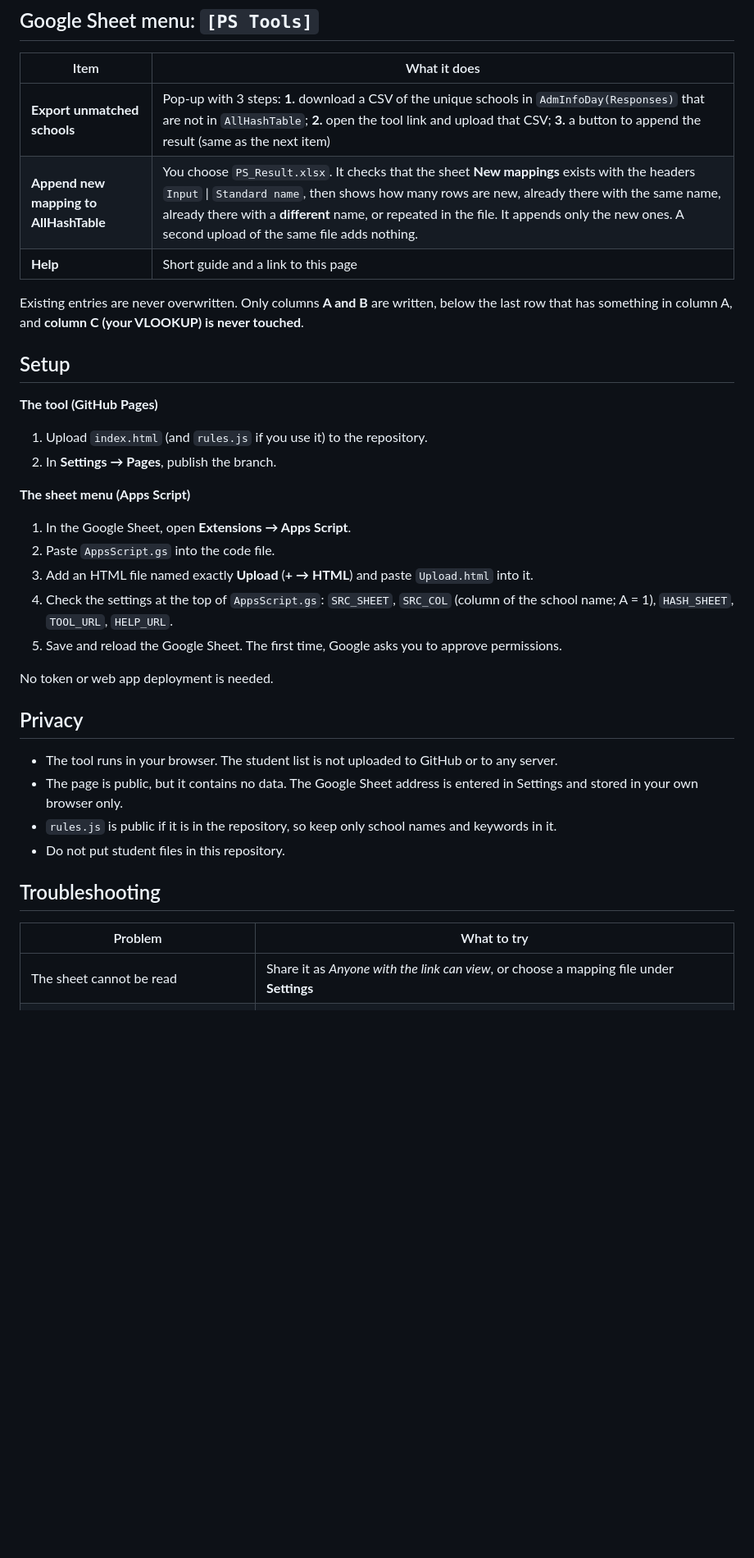
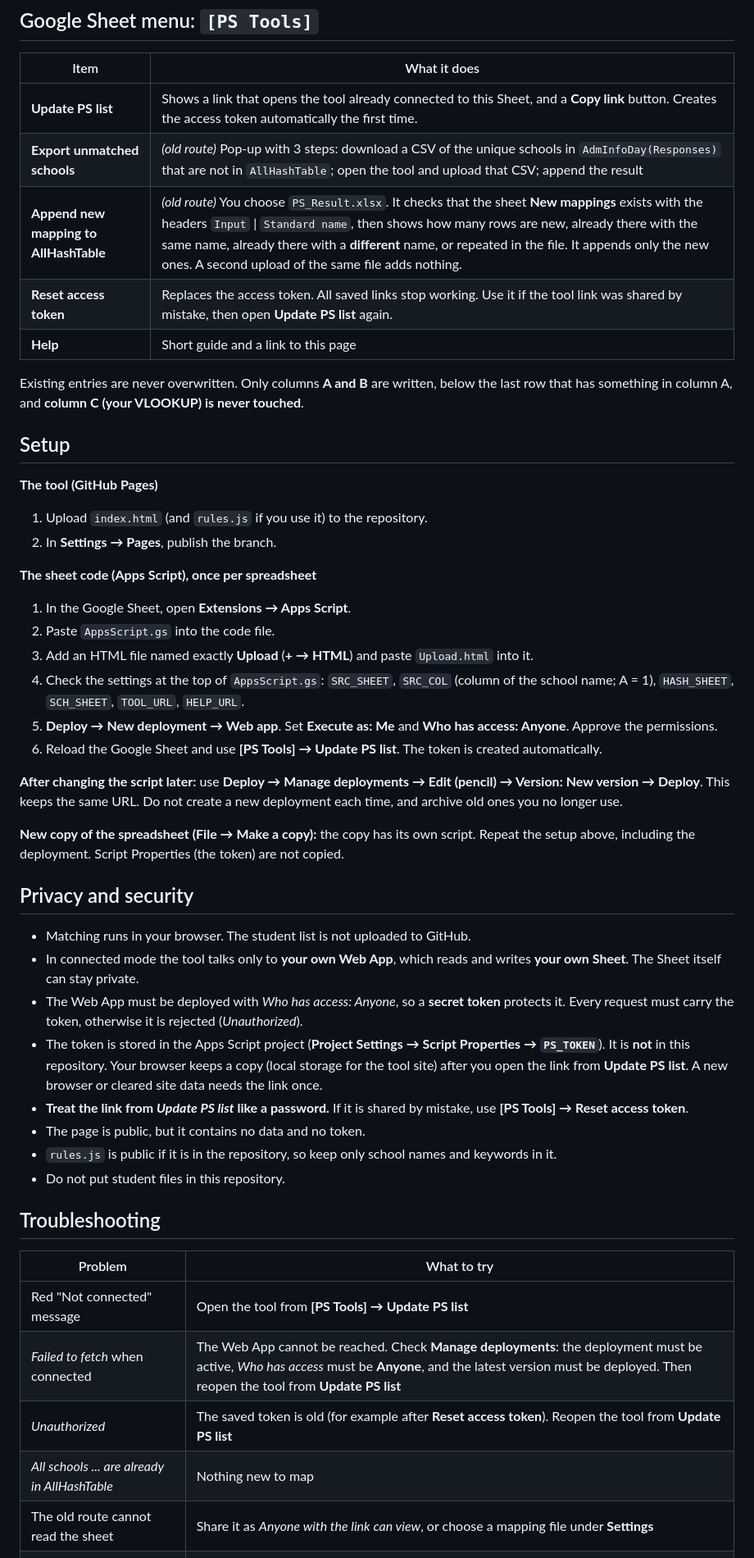
Before and after one commit to ycShea/HkugacAdmin, a Markdown page: PSMapping/README.md, the part around one of its changes. Shown at 82% size. Drawn GitHub-style; blank space fills up the shorter version.

Commit message:
Revise README for PS Mapping tool updates
Updated the README to reflect changes in the PS Mapping tool, including new methods and improved descriptions.

```diff
--- a/PSMapping/README.md
+++ b/PSMapping/README.md
@@ -106,8 +118,10 @@ Put your `AISearch` function in a file called `rules.js` next to `index.html`. W
 
 | Item | What it does |
 |---|---|
-| **Export unmatched schools** | Pop-up with 3 steps: **1.** download a CSV of the unique schools in `AdmInfoDay(Responses)` that are not in `AllHashTable`; **2.** open the tool link and upload that CSV; **3.** a button to append the result (same as the next item) |
-| **Append new mapping to AllHashTable** | You choose `PS_Result.xlsx`. It checks that the sheet **New mappings** exists with the headers `Input` \| `Standard name`, then shows how many rows are new, already there with the same name, already there with a **different** name, or repeated in the file. It appends only the new ones. A second upload of the same file adds nothing. |
+| **Update PS list** | Shows a link that opens the tool already connected to this Sheet, and a **Copy link** button. Creates the access token automatically the first time. |
+| **Export unmatched schools** | *(old route)* Pop-up with 3 steps: download a CSV of the unique schools in `AdmInfoDay(Responses)` that are not in `AllHashTable`; open the tool and upload that CSV; append the result |
+| **Append new mapping to AllHashTable** | *(old route)* You choose `PS_Result.xlsx`. It checks that the sheet **New mappings** exists with the headers `Input` \| `Standard name`, then shows how many rows are new, already there with the same name, already there with a **different** name, or repeated in the file. It appends only the new ones. A second upload of the same file adds nothing. |
+| **Reset access token** | Replaces the access token. All saved links stop working. Use it if the tool link was shared by mistake, then open **Update PS list** again. |
 | **Help** | Short guide and a link to this page |
 
 Existing entries are never overwritten. Only columns **A and B** are written, below the last row that has something in column A, and **column C (your VLOOKUP) is never touched**.
@@ -118,19 +132,26 @@ Existing entries are never overwritten. Only columns **A and B** are written, be
 1. Upload `index.html` (and `rules.js` if you use it) to the repository.
 2. In **Settings → Pages**, publish the branch.
 
-**The sheet menu (Apps Script)**
+**The sheet code (Apps Script), once per spreadsheet**
 1. In the Google Sheet, open **Extensions → Apps Script**.
 2. Paste `AppsScript.gs` into the code file.
 3. Add an HTML file named exactly **Upload** (**+ → HTML**) and paste `Upload.html` into it.
-4. Check the settings at the top of `AppsScript.gs`: `SRC_SHEET`, `SRC_COL` (column of the school name; A = 1), `HASH_SHEET`, `TOOL_URL`, `HELP_URL`.
-5. Save and reload the Google Sheet. The first time, Google asks you to approve permissions.
+4. Check the settings at the top of `AppsScript.gs`: `SRC_SHEET`, `SRC_COL` (column of the school name; A = 1), `HASH_SHEET`, `SCH_SHEET`, `TOOL_URL`, `HELP_URL`.
+5. **Deploy → New deployment → Web app**. Set **Execute as: Me** and **Who has access: Anyone**. Approve the permissions.
+6. Reload the Google Sheet and use **[PS Tools] → Update PS list**. The token is created automatically.
 
-No token or web app deployment is needed.
+**After changing the script later:** use **Deploy → Manage deployments → Edit (pencil) → Version: New version → Deploy**. This keeps the same URL. Do not create a new deployment each time, and archive old ones you no longer use.
 
-## Privacy
+**New copy of the spreadsheet (File → Make a copy):** the copy has its own script. Repeat the setup above, including the deployment. Script Properties (the token) are not copied.
 
-- The tool runs in your browser. The student list is not uploaded to GitHub or to any server.
-- The page is public, but it contains no data. The Google Sheet address is entered in Settings and stored in your own browser only.
+## Privacy and security
+
+- Matching runs in your browser. The student list is not uploaded to GitHub.
+- In connected mode the tool talks only to **your own Web App**, which reads and writes **your own Sheet**. The Sheet itself can stay private.
+- The Web App must be deployed with *Who has access: Anyone*, so a **secret token** protects it. Every request must carry the token, otherwise it is rejected (*Unauthorized*).
+- The token is stored in the Apps Script project (**Project Settings → Script Properties → `PS_TOKEN`**). It is **not** in this repository. Your browser keeps a copy (local storage for the tool site) after you open the link from **Update PS list**. A new browser or cleared site data needs the link once.
+- **Treat the link from *Update PS list* like a password.** If it is shared by mistake, use **[PS Tools] → Reset access token**.
+- The page is public, but it contains no data and no token.
 - `rules.js` is public if it is in the repository, so keep only school names and keywords in it.
 - Do not put student files in this repository.
 
@@ -138,7 +159,11 @@ No token or web app deployment is needed.
 
 | Problem | What to try |
 |---|---|
-| The sheet cannot be read | Share it as *Anyone with the link can view*, or choose a mapping file under **Settings** |
+| Red "Not connected" message | Open the tool from **[PS Tools] → Update PS list** |
+| *Failed to fetch* when connected | The Web App cannot be reached. Check **Manage deployments**: the deployment must be active, *Who has access* must be **Anyone**, and the latest version must be deployed. Then reopen the tool from **Update PS list** |
+| *Unauthorized* | The saved token is old (for example after **Reset access token**). Reopen the tool from **Update PS list** |
+| *All schools ... are already in AllHashTable* | Nothing new to map |
+| The old route cannot read the sheet | Share it as *Anyone with the link can view*, or choose a mapping file under **Settings** |
 | The page looks old after an update | Hard refresh: **Ctrl+F5** (Windows) or **Cmd+Shift+R** (Mac) |
 | No "Rules file loaded." message | `rules.js` must be in the same folder as `index.html`. Open the browser console for details |
 | *Sheet "New mappings" was not found* | Use the `PS_Result.xlsx` downloaded with **Download new mapping** |
```
Also changed, not shown: other parts of PSMapping/README.md (+30 -18 lines).
